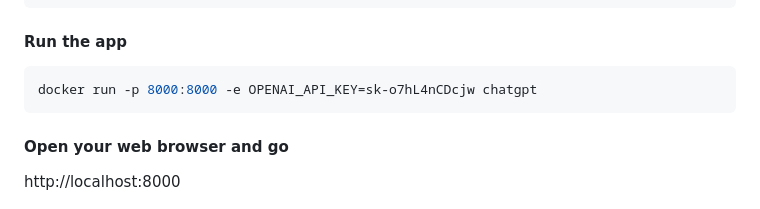
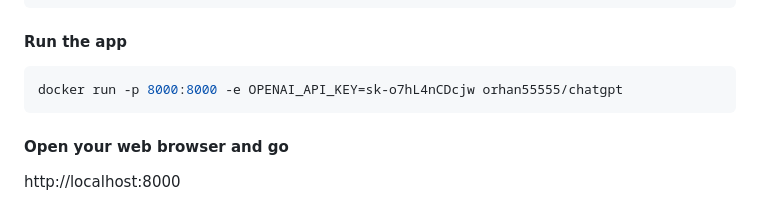
Before and after one commit to orhanerday/ChatGPT, a Markdown page: README.md, the part around the change. GitHub-like rendering.

````diff
--- a/README.md
+++ b/README.md
@@ -60,7 +60,7 @@ docker pull orhan55555/chatgpt
 
 #### Run the app
 ```shell
-docker run -p 8000:8000 -e OPENAI_API_KEY=sk-o7hL4nCDcjw chatgpt
+docker run -p 8000:8000 -e OPENAI_API_KEY=sk-o7hL4nCDcjw orhan55555/chatgpt
 ```
 #### Open your web browser and go
 
````
